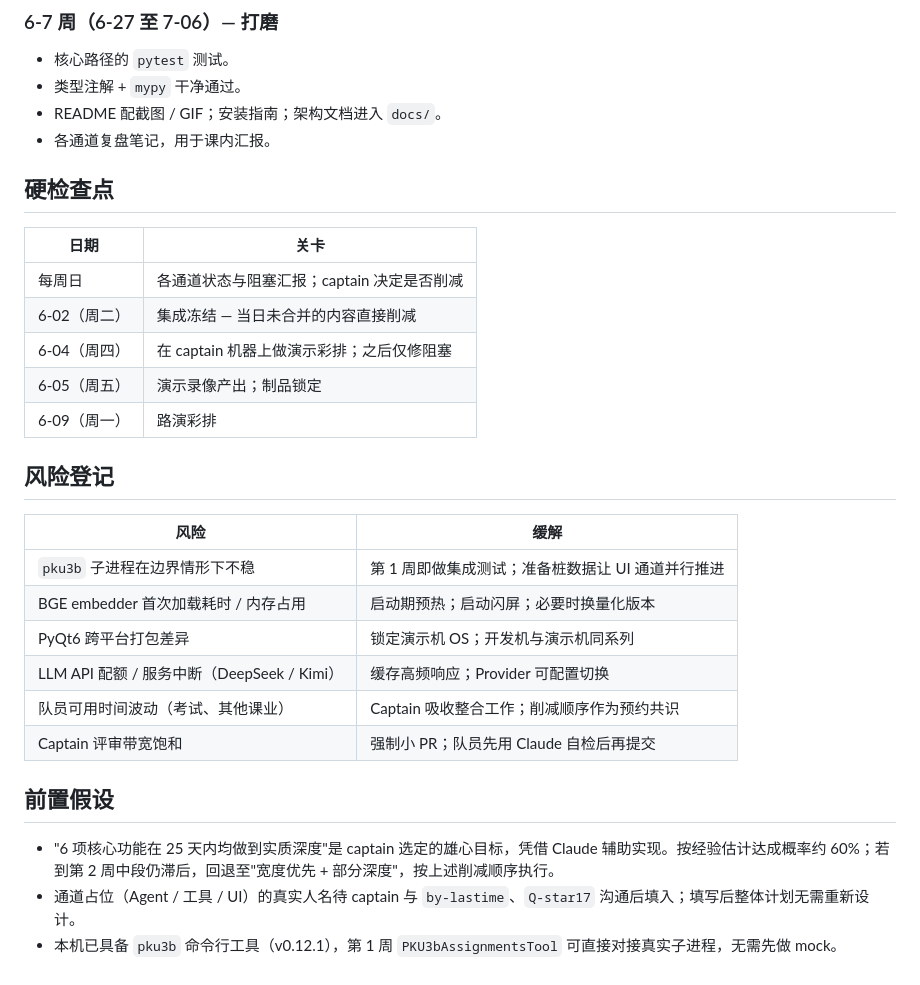
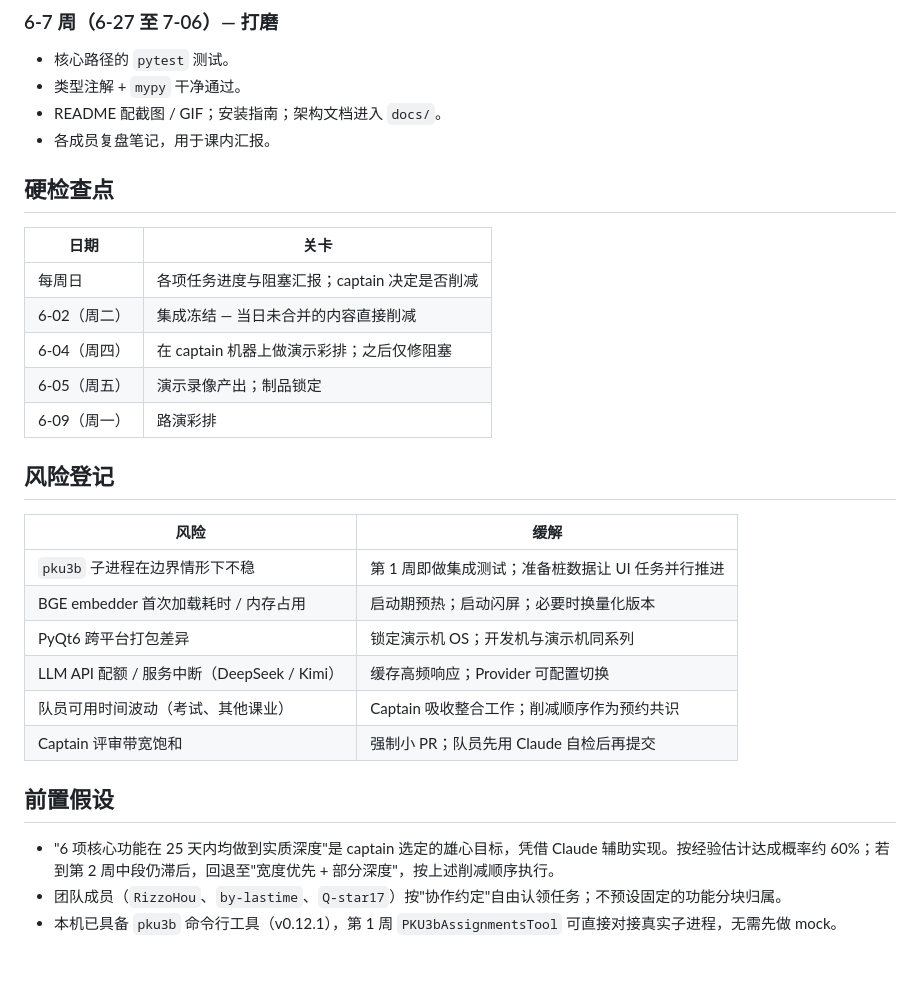
Before and after one commit to RizzoHou/pku-captain, a Markdown page: docs/roadmap_zh.md, the part around one of its changes. Rendered like a GitHub page.

```diff
--- a/docs/roadmap_zh.md
+++ b/docs/roadmap_zh.md
@@ -105,13 +123,13 @@ PKU Captain 的终态是一个面向 PKU 学生的 **信息总站**：仪表盘
 - 核心路径的 `pytest` 测试。
 - 类型注解 + `mypy` 干净通过。
 - README 配截图 / GIF；安装指南；架构文档进入 `docs/`。
-- 各通道复盘笔记，用于课内汇报。
+- 各成员复盘笔记，用于课内汇报。
 
 ## 硬检查点
 
 | 日期 | 关卡 |
 | --- | --- |
-| 每周日 | 各通道状态与阻塞汇报；captain 决定是否削减 |
+| 每周日 | 各项任务进度与阻塞汇报；captain 决定是否削减 |
 | 6-02（周二） | 集成冻结 — 当日未合并的内容直接削减 |
 | 6-04（周四） | 在 captain 机器上做演示彩排；之后仅修阻塞 |
 | 6-05（周五） | 演示录像产出；制品锁定 |
@@ -121,7 +139,7 @@ PKU Captain 的终态是一个面向 PKU 学生的 **信息总站**：仪表盘
 
 | 风险 | 缓解 |
 | --- | --- |
-| `pku3b` 子进程在边界情形下不稳 | 第 1 周即做集成测试；准备桩数据让 UI 通道并行推进 |
+| `pku3b` 子进程在边界情形下不稳 | 第 1 周即做集成测试；准备桩数据让 UI 任务并行推进 |
 | BGE embedder 首次加载耗时 / 内存占用 | 启动期预热；启动闪屏；必要时换量化版本 |
 | PyQt6 跨平台打包差异 | 锁定演示机 OS；开发机与演示机同系列 |
 | LLM API 配额 / 服务中断（DeepSeek / Kimi） | 缓存高频响应；Provider 可配置切换 |
@@ -131,5 +149,5 @@ PKU Captain 的终态是一个面向 PKU 学生的 **信息总站**：仪表盘
 ## 前置假设
 
 - "6 项核心功能在 25 天内均做到实质深度"是 captain 选定的雄心目标，凭借 Claude 辅助实现。按经验估计达成概率约 60%；若到第 2 周中段仍滞后，回退至"宽度优先 + 部分深度"，按上述削减顺序执行。
-- 通道占位（Agent / 工具 / UI）的真实人名待 captain 与 `by-lastime`、`Q-star17` 沟通后填入；填写后整体计划无需重新设计。
+- 团队成员（`RizzoHou`、`by-lastime`、`Q-star17`）按"协作约定"自由认领任务；不预设固定的功能分块归属。
 - 本机已具备 `pku3b` 命令行工具（v0.12.1），第 1 周 `PKU3bAssignmentsTool` 可直接对接真实子进程，无需先做 mock。
```
Also changed, not shown: other parts of docs/roadmap_zh.md (+42 -24 lines).
